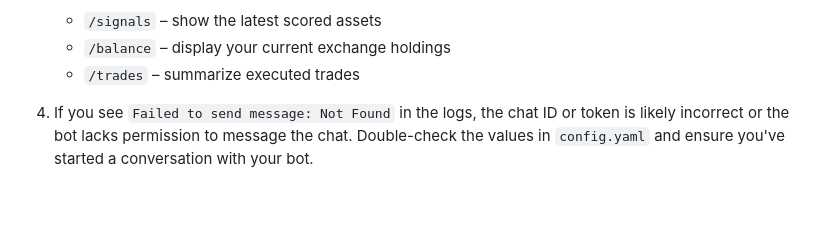
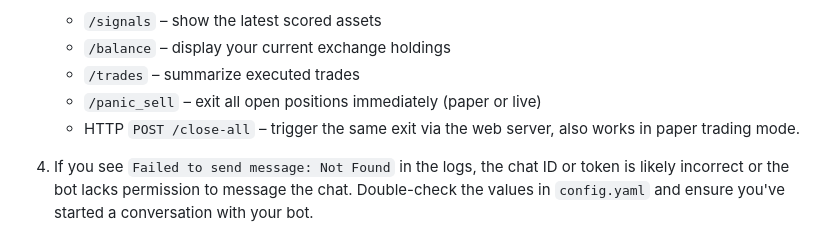
Before and after one commit to advancedAgritek-BB/coinTrader2.0, a Markdown page: README.md, the part around the change. GitHub-like rendering; blank space fills up the shorter version.

Commit message:
docs: add panic sell guidance

```diff
--- a/README.md
+++ b/README.md
@@ -449,6 +449,9 @@ The built-in Telegram interface is provided by the `TelegramBotUI` class in
    - `/signals` – show the latest scored assets
    - `/balance` – display your current exchange holdings
    - `/trades` – summarize executed trades
+   - `/panic_sell` – exit all open positions immediately (paper or live)
+   - HTTP `POST /close-all` – trigger the same exit via the web server,
+     also works in paper trading mode.
 4. If you see `Failed to send message: Not Found` in the logs, the chat ID or
    token is likely incorrect or the bot lacks permission to message the chat.
    Double-check the values in `config.yaml` and ensure you've started a
```
